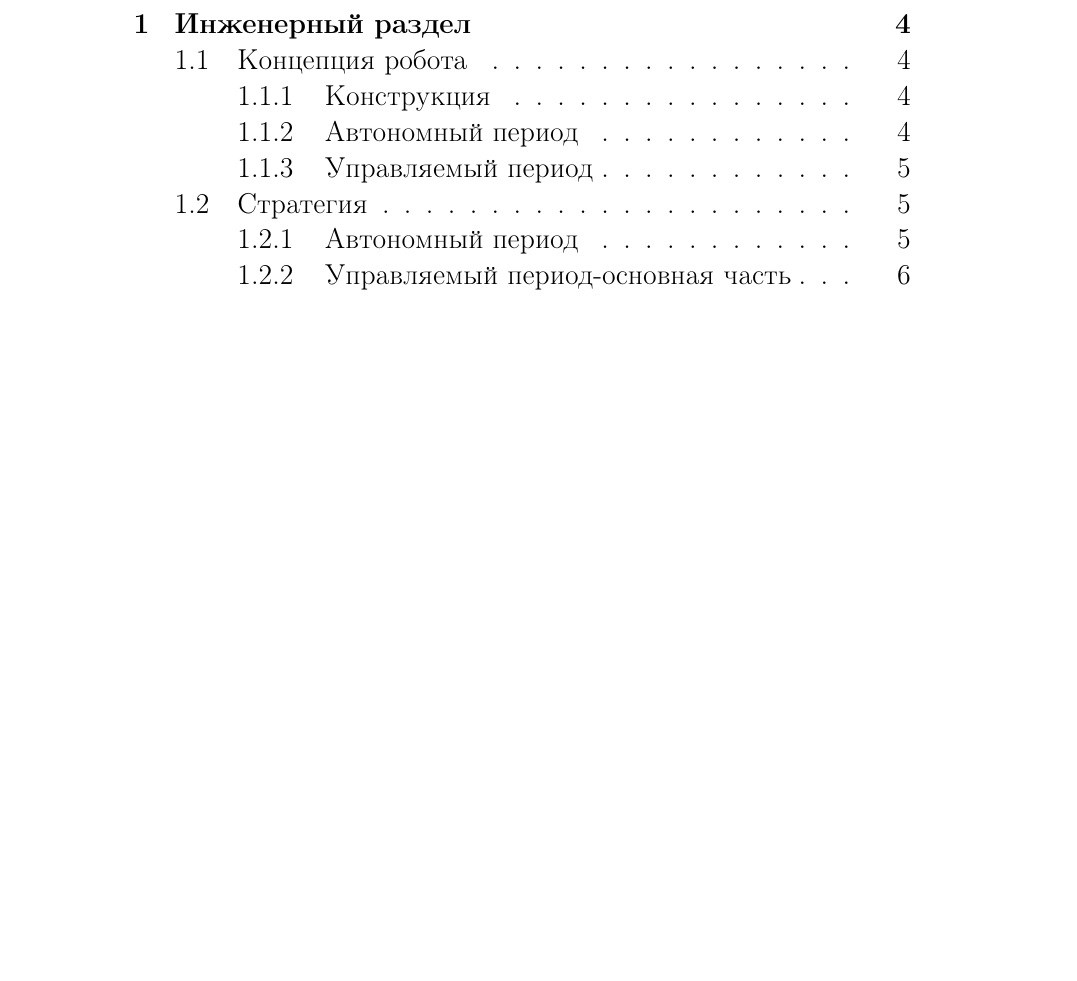
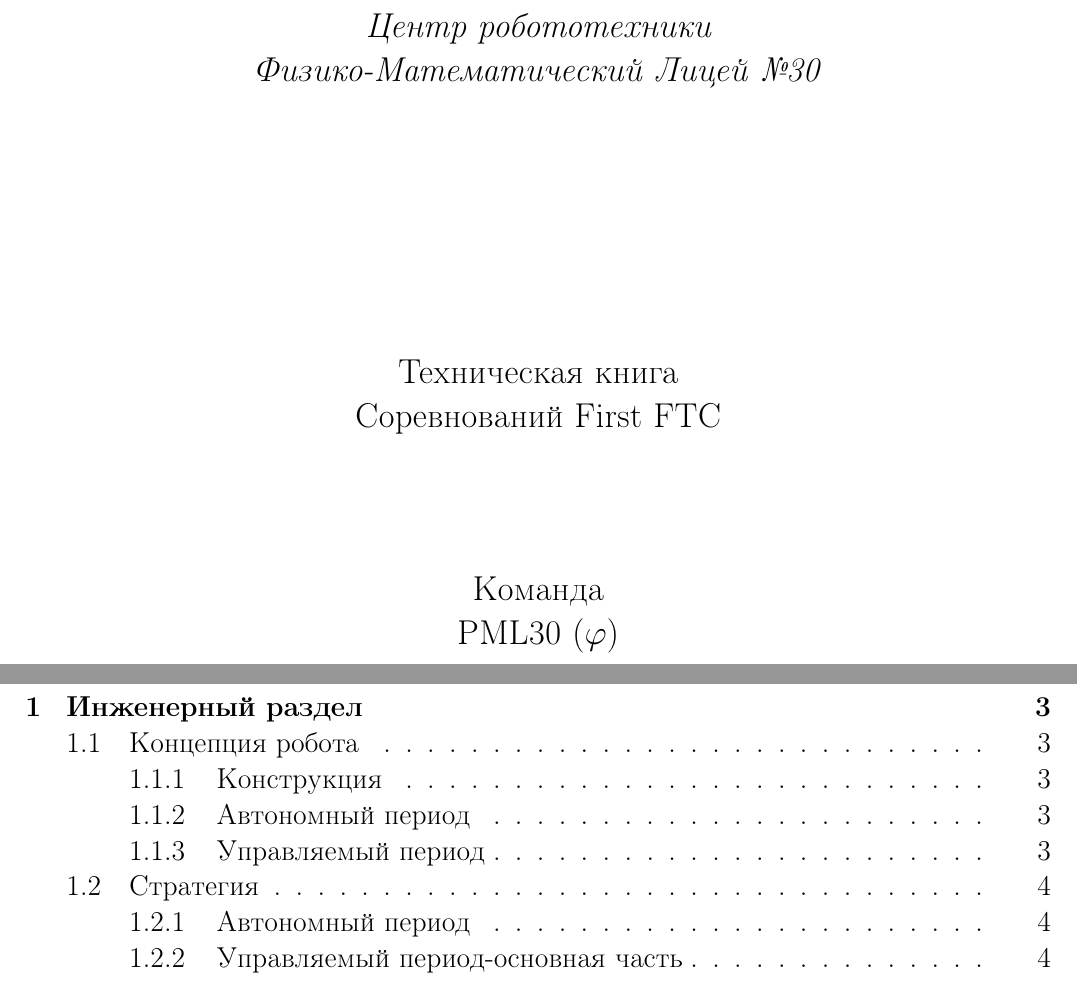
Before and after one commit to PML30robot/pml30-phi_team, a LaTeX document (Engeneering documentation FTC 2014-2015 Phi team.tex): part of page 2 of 43 before the commit and two parts of pages 1 and 3 of 33 after it, the two joined at a grey line, cut at the place of the change, the shorter picture padded with empty space. Compiled offline with pdfLaTeX.

Commit message:
titlepage changed, footer & header are included

```diff
--- a/Engeneering documentation FTC 2014-2015 Phi team.tex
+++ b/Engeneering documentation FTC 2014-2015 Phi team.tex
@@ -6,2 +33,25 @@
 \title{ Техническая книга, ФМЛ №30, команда ${\varphi}$}
 \begin{document}
+\thispagestyle{titlestyle}
+		\begin{titlepage}
+			\newpage
+
+			\begin{center}
+				\Large \textit{Центр робототехники\\
+					Физико-Математический Лицей №30}
+
+				\vspace{8em}
+
+				\Large {Техническая книга\\
+					Соревнований First FTC}
+
+				\vspace{4em}
+
+				Команда\\
+				PML30 (${\varphi}$)
+
+			\end{center}
+
+		\end{titlepage}
+
+		\newpage
```
Also changed, not shown: Engeneering documentation FTC 2014-2015 Phi team.pdf, Engeneering documentation FTC 2014-2015 Phi team.tex (34 more changed lines).
